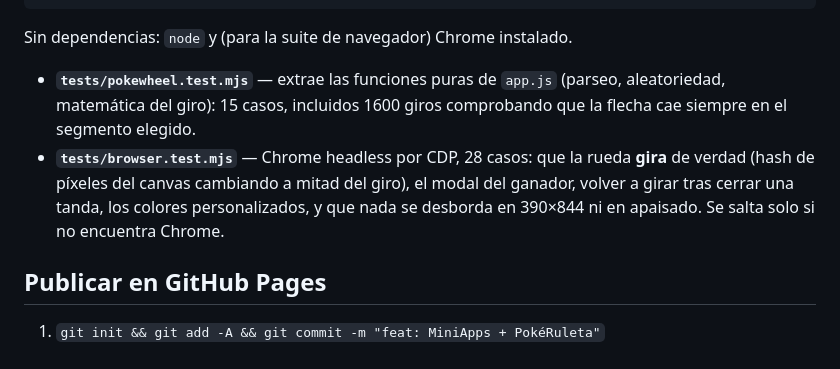
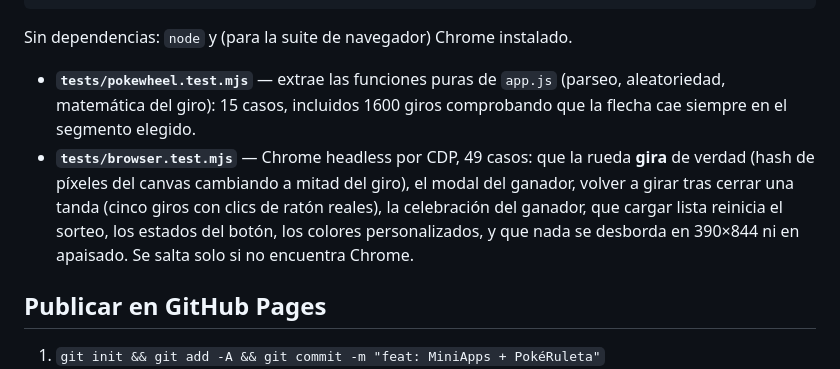
Before and after one commit to cpinan/MiniApps, a Markdown page: README.md, the part around the change. Drawn GitHub-style.

Commit message:
docs: correct the browser suite case count
Co-Authored-By: Claude Opus 5 (1M context) <noreply@anthropic.com>
Claude-Session: https://claude.ai/code/session_01C3RzBYBSZzxq7EP95CWdjj

```diff
--- a/README.md
+++ b/README.md
@@ -59,10 +59,12 @@ Sin dependencias: `node` y (para la suite de navegador) Chrome instalado.
 - **`tests/pokewheel.test.mjs`** — extrae las funciones puras de `app.js` (parseo, aleatoriedad,
   matemática del giro): 15 casos, incluidos 1600 giros comprobando que la flecha cae siempre en
   el segmento elegido.
-- **`tests/browser.test.mjs`** — Chrome headless por CDP, 28 casos: que la rueda **gira** de
+- **`tests/browser.test.mjs`** — Chrome headless por CDP, 49 casos: que la rueda **gira** de
   verdad (hash de píxeles del canvas cambiando a mitad del giro), el modal del ganador, volver a
-  girar tras cerrar una tanda, los colores personalizados, y que nada se desborda en 390×844 ni
-  en apaisado. Se salta solo si no encuentra Chrome.
+  girar tras cerrar una tanda (cinco giros con clics de ratón reales), la celebración del
+  ganador, que cargar lista reinicia el sorteo, los estados del botón, los colores
+  personalizados, y que nada se desborda en 390×844 ni en apaisado. Se salta solo si no
+  encuentra Chrome.
 
 ## Publicar en GitHub Pages
 
```
Also changed, not shown: docs/STATUS.md (+1 -1 lines).
